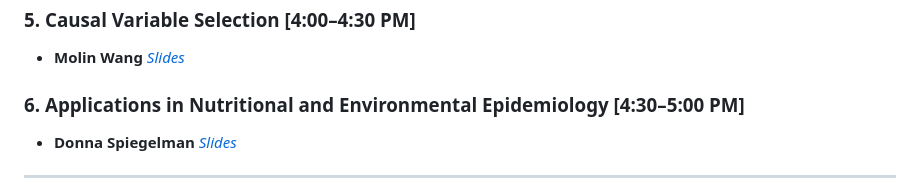
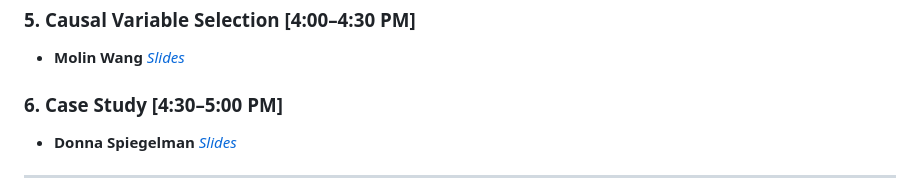
Before and after one commit to JingyuCui639/SER-2026-Workshop-Measurement-Error-Models-in-Action, a Markdown page: README.md, the part around the change. GitHub-like rendering.

Commit message:
Update section title from 'Applications in Nutritional and Environmental Epidemiology' to 'Case Study'

```diff
--- a/README.md
+++ b/README.md
@@ -45,7 +45,7 @@ This repository contains the **demo code and datasets** used in the short course
 ### 5. Causal Variable Selection  [4:00–4:30 PM]
 - **Molin Wang** *[Slides](https://github.com/JingyuCui639/SER-2026-Workshop-Measurement-Error-Models-in-Action/blob/main/course_material/3%265-Regression_calibration_Causal_variable_selection/SER-regression_calibration_causal_slides.pdf)*
 
-### 6. Applications in Nutritional and Environmental Epidemiology  [4:30–5:00 PM]
+### 6. Case Study  [4:30–5:00 PM]
 - **Donna Spiegelman** *[Slides](https://github.com/JingyuCui639/SER-2026-Workshop-Measurement-Error-Models-in-Action/tree/main/course_material/6-Case_studies)*
 ---
 
```
